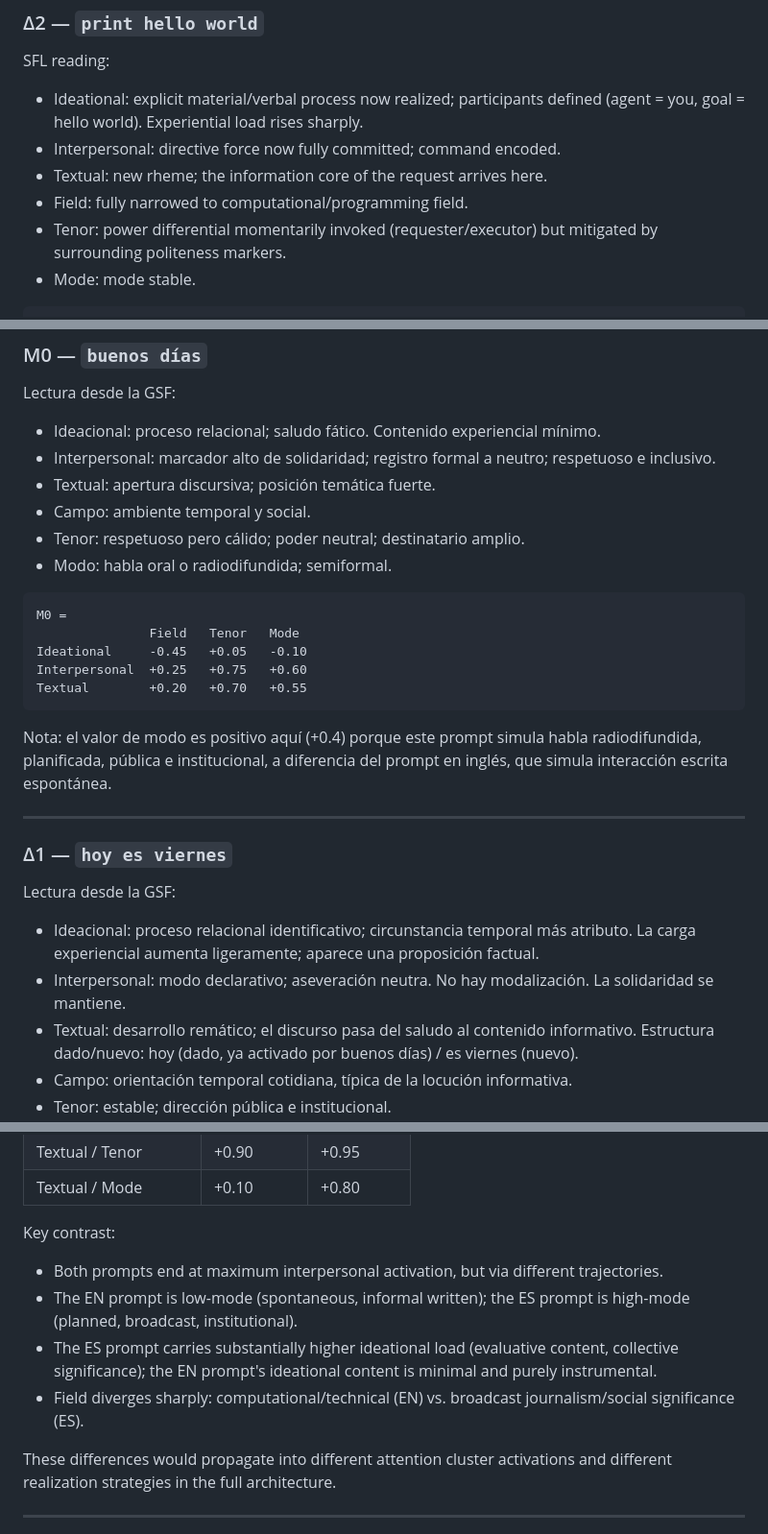
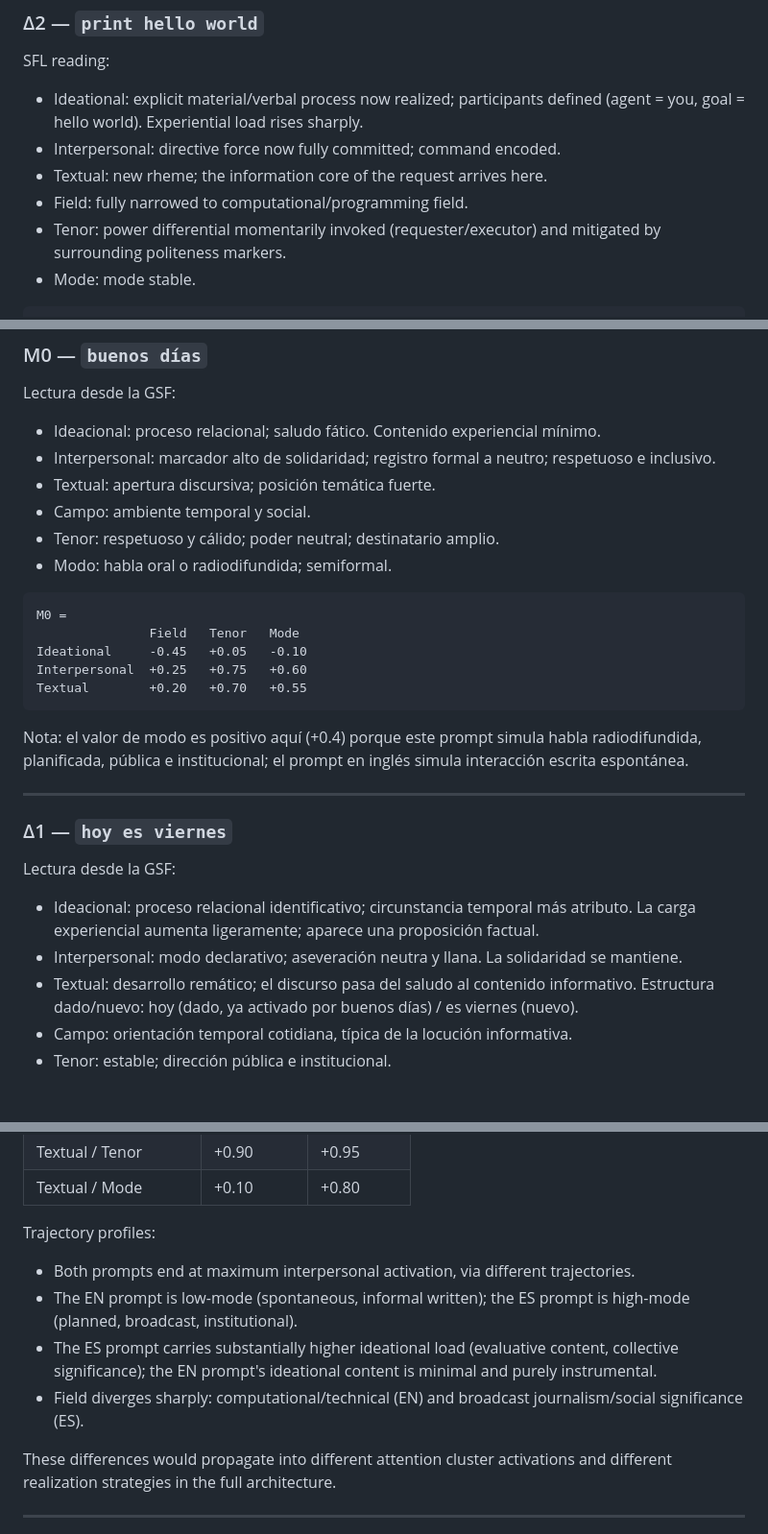
Before and after one commit to simon-drury/sfl-meaning-matrix-llm, a Markdown page: README-pilot.md, 3 parts joined by grey strips. Shown at 96% size. GitHub-like rendering; blank space fills up the shorter version.

Commit message:
Purge negation wording: README-pilot.md

````diff
--- a/README-pilot.md
+++ b/README-pilot.md
@@ -102,7 +102,7 @@ SFL reading:
 - Interpersonal: directive force now fully committed; command encoded.
 - Textual: new rheme; the information core of the request arrives here.
 - Field: fully narrowed to computational/programming field.
-- Tenor: power differential momentarily invoked (requester/executor) but mitigated by surrounding politeness markers.
+- Tenor: power differential momentarily invoked (requester/executor) and mitigated by surrounding politeness markers.
 - Mode: mode stable.
 
 ```text
@@ -217,7 +217,7 @@ Lectura desde la GSF:
 - Interpersonal: marcador alto de solidaridad; registro formal a neutro; respetuoso e inclusivo.
 - Textual: apertura discursiva; posición temática fuerte.
 - Campo: ambiente temporal y social.
-- Tenor: respetuoso pero cálido; poder neutral; destinatario amplio.
+- Tenor: respetuoso y cálido; poder neutral; destinatario amplio.
 - Modo: habla oral o radiodifundida; semiformal.
 
 ```text
@@ -228,7 +228,7 @@ Interpersonal  +0.25   +0.75   +0.60
 Textual        +0.20   +0.70   +0.55
 ```
 
-Nota: el valor de modo es positivo aquí (+0.4) porque este prompt simula habla radiodifundida, planificada, pública e institucional, a diferencia del prompt en inglés, que simula interacción escrita espontánea.
+Nota: el valor de modo es positivo aquí (+0.4) porque este prompt simula habla radiodifundida, planificada, pública e institucional; el prompt en inglés simula interacción escrita espontánea.
 
 ---
 
@@ -236,7 +236,7 @@ Nota: el valor de modo es positivo aquí (+0.4) porque este prompt simula habla
 
 Lectura desde la GSF:
 - Ideacional: proceso relacional identificativo; circunstancia temporal más atributo. La carga experiencial aumenta ligeramente; aparece una proposición factual.
-- Interpersonal: modo declarativo; aseveración neutra. No hay modalización. La solidaridad se mantiene.
+- Interpersonal: modo declarativo; aseveración neutra y llana. La solidaridad se mantiene.
 - Textual: desarrollo remático; el discurso pasa del saludo al contenido informativo. Estructura dado/nuevo: hoy (dado, ya activado por buenos días) / es viernes (nuevo).
 - Campo: orientación temporal cotidiana, típica de la locución informativa.
 - Tenor: estable; dirección pública e institucional.
@@ -386,11 +386,11 @@ Good morning. Today is an important day for everyone. We continue on CNN.
 | Textual / Tenor | +0.90 | +0.95 |
 | Textual / Mode | +0.10 | +0.80 |
 
-Key contrast:
-- Both prompts end at maximum interpersonal activation, but via different trajectories.
+Trajectory profiles:
+- Both prompts end at maximum interpersonal activation, via different trajectories.
 - The EN prompt is low-mode (spontaneous, informal written); the ES prompt is high-mode (planned, broadcast, institutional).
 - The ES prompt carries substantially higher ideational load (evaluative content, collective significance); the EN prompt's ideational content is minimal and purely instrumental.
-- Field diverges sharply: computational/technical (EN) vs. broadcast journalism/social significance (ES).
+- Field diverges sharply: computational/technical (EN) and broadcast journalism/social significance (ES).
 
 These differences would propagate into different attention cluster activations and different realization strategies in the full architecture.
 
````
Also changed, not shown: other parts of README-pilot.md (+5 -5 lines).
